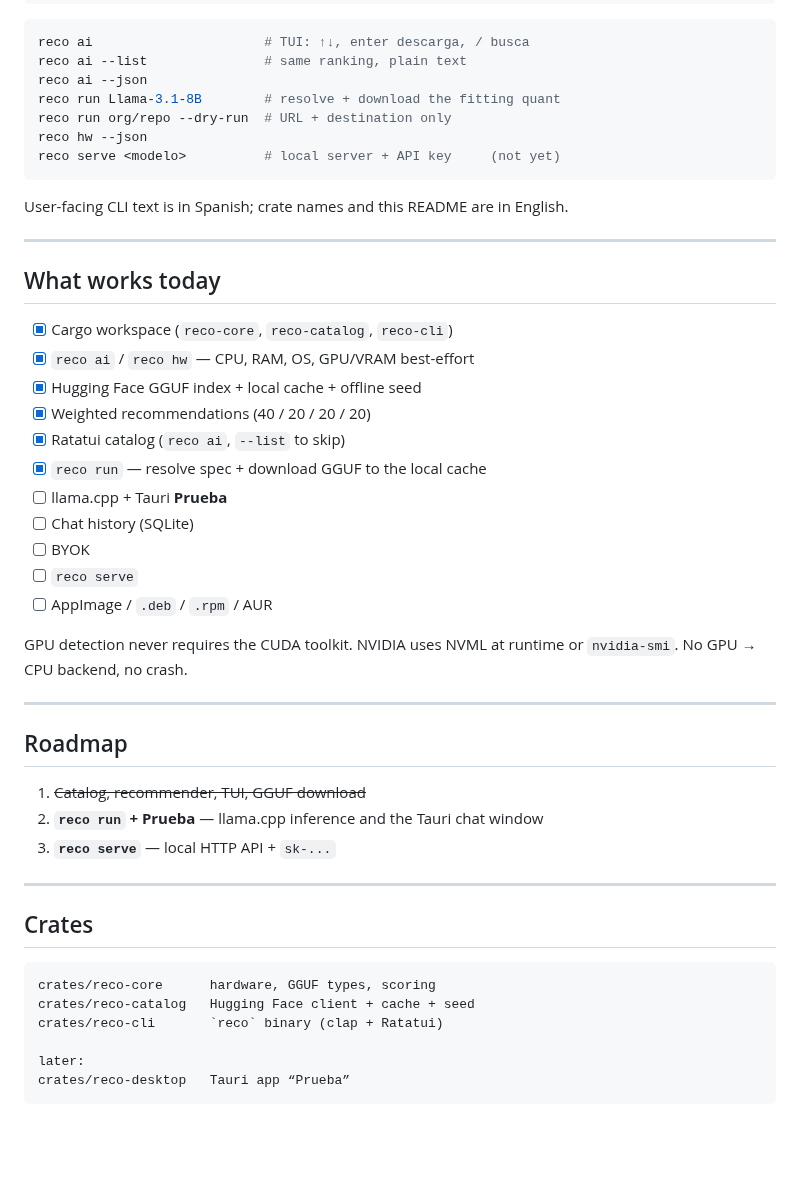
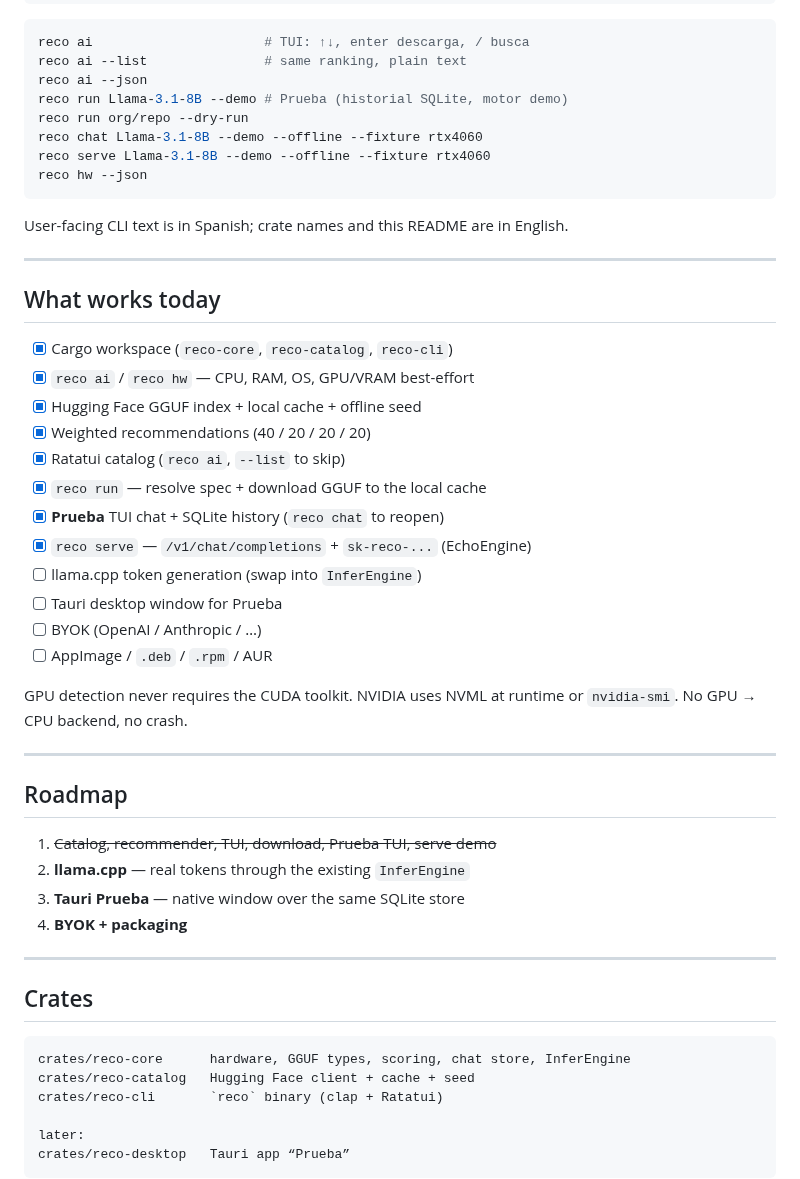
Before and after one commit to DarioDGR12/Reco-AI, a Markdown page: README.md, the part around one of its changes. GitHub-like rendering; blank space fills up the shorter version.

````diff
--- a/README.md
+++ b/README.md
@@ -111,10 +111,11 @@ cargo install --path crates/reco-cli
 reco ai                      # TUI: ↑↓, enter descarga, / busca
 reco ai --list               # same ranking, plain text
 reco ai --json
-reco run Llama-3.1-8B        # resolve + download the fitting quant
-reco run org/repo --dry-run  # URL + destination only
+reco run Llama-3.1-8B --demo # Prueba (historial SQLite, motor demo)
+reco run org/repo --dry-run
+reco chat Llama-3.1-8B --demo --offline --fixture rtx4060
+reco serve Llama-3.1-8B --demo --offline --fixture rtx4060
 reco hw --json
-reco serve <modelo>          # local server + API key     (not yet)
 ```
 
 User-facing CLI text is in Spanish; crate names and this README are in English.
@@ -129,10 +130,11 @@ User-facing CLI text is in Spanish; crate names and this README are in English.
 - [x] Weighted recommendations (40 / 20 / 20 / 20)
 - [x] Ratatui catalog (`reco ai`, `--list` to skip)
 - [x] `reco run` — resolve spec + download GGUF to the local cache
-- [ ] llama.cpp + Tauri **Prueba**
-- [ ] Chat history (SQLite)
-- [ ] BYOK
-- [ ] `reco serve`
+- [x] **Prueba** TUI chat + SQLite history (`reco chat` to reopen)
+- [x] `reco serve` — `/v1/chat/completions` + `sk-reco-...` (EchoEngine)
+- [ ] llama.cpp token generation (swap into `InferEngine`)
+- [ ] Tauri desktop window for Prueba
+- [ ] BYOK (OpenAI / Anthropic / …)
 - [ ] AppImage / `.deb` / `.rpm` / AUR
 
 GPU detection never requires the CUDA toolkit. NVIDIA uses NVML at runtime or `nvidia-smi`. No GPU → CPU backend, no crash.
@@ -141,16 +143,17 @@ GPU detection never requires the CUDA toolkit. NVIDIA uses NVML at runtime or `n
 
 ## Roadmap
 
-1. ~~Catalog, recommender, TUI, GGUF download~~
-2. **`reco run` + Prueba** — llama.cpp inference and the Tauri chat window
-3. **`reco serve`** — local HTTP API + `sk-...`
+1. ~~Catalog, recommender, TUI, download, Prueba TUI, serve demo~~
+2. **llama.cpp** — real tokens through the existing `InferEngine`
+3. **Tauri Prueba** — native window over the same SQLite store
+4. **BYOK + packaging**
 
 ---
 
 ## Crates
 
 ```
-crates/reco-core      hardware, GGUF types, scoring
+crates/reco-core      hardware, GGUF types, scoring, chat store, InferEngine
 crates/reco-catalog   Hugging Face client + cache + seed
 crates/reco-cli       `reco` binary (clap + Ratatui)
 
````
Also changed, not shown: other parts of README.md (+12 -12 lines), docs/assets/demo-reco-hw.gif, docs/assets/preview-prueba.gif, docs/assets/preview-serve.gif, docs/assets/preview-tui.gif, 15 other files.
